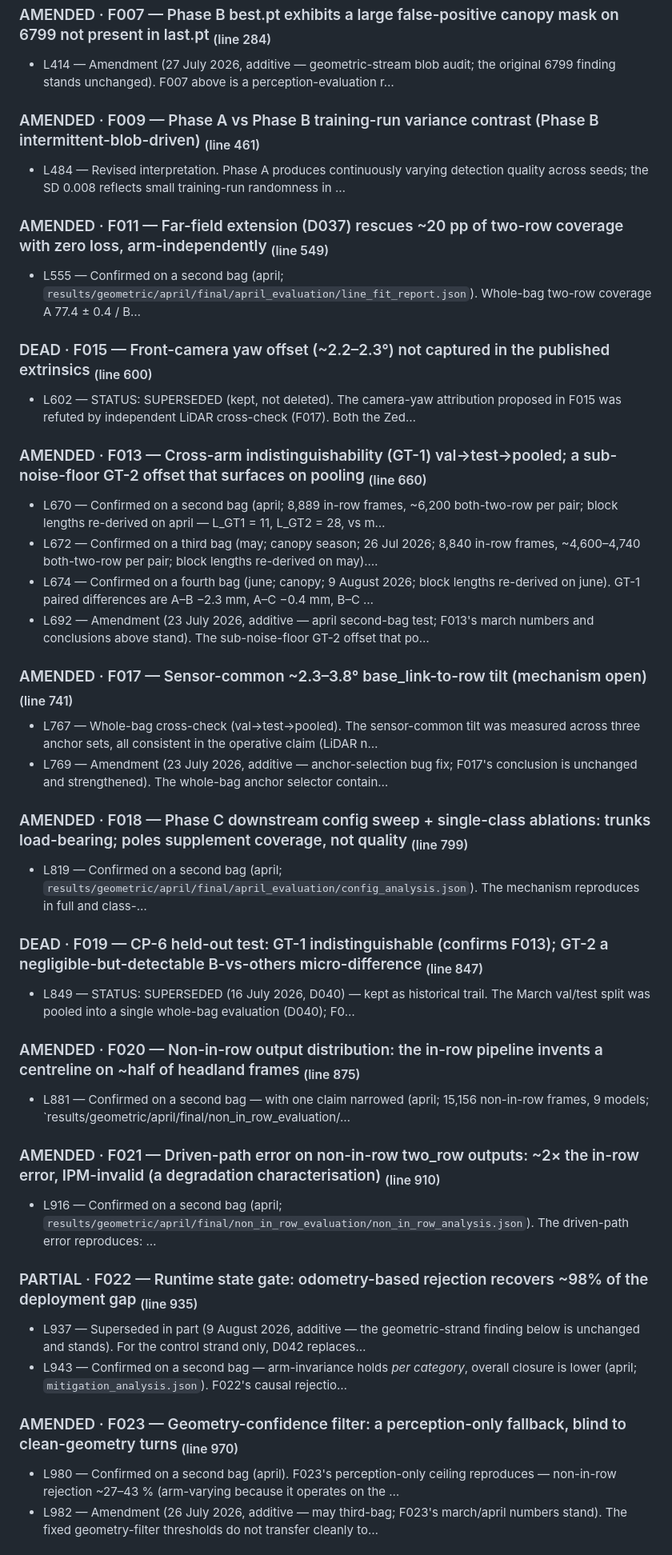
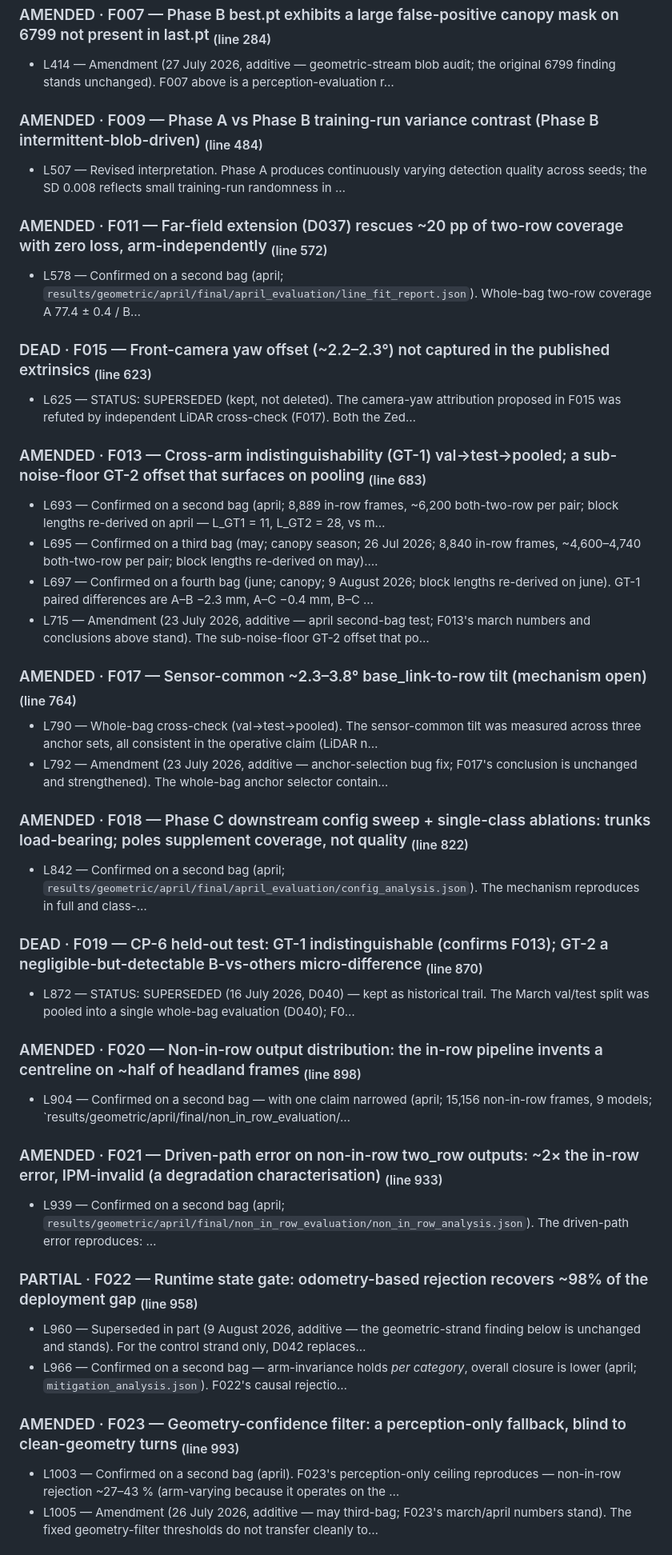
Before and after one commit to riceth/vineyard-nav-thesis, a Markdown page: vineyard_nav/docs/SUPERSESSION_INDEX.md, the part around one of its changes. Shown at 80% size. GitHub-like rendering.

Commit message:
docs: regenerate supersession index

```diff
--- a/vineyard_nav/docs/SUPERSESSION_INDEX.md
+++ b/vineyard_nav/docs/SUPERSESSION_INDEX.md
@@ -169,53 +169,53 @@ discussion; cite only the *endpoint* in the results.
 
 - L414 — Amendment (27 July 2026, additive — geometric-stream blob audit; the original 6799 finding stands unchanged). F007 above is a perception-evaluation r…
 
-### AMENDED · F009 — Phase A vs Phase B training-run variance contrast (Phase B intermittent-blob-driven)  <sub>(line 461)</sub>
+### AMENDED · F009 — Phase A vs Phase B training-run variance contrast (Phase B intermittent-blob-driven)  <sub>(line 484)</sub>
 
-- L484 — Revised interpretation. Phase A produces continuously varying detection quality across seeds; the SD 0.008 reflects small training-run randomness in …
+- L507 — Revised interpretation. Phase A produces continuously varying detection quality across seeds; the SD 0.008 reflects small training-run randomness in …
 
-### AMENDED · F011 — Far-field extension (D037) rescues ~20 pp of two-row coverage with zero loss, arm-independently  <sub>(line 549)</sub>
+### AMENDED · F011 — Far-field extension (D037) rescues ~20 pp of two-row coverage with zero loss, arm-independently  <sub>(line 572)</sub>
 
-- L555 — Confirmed on a second bag (april; `results/geometric/april/final/april_evaluation/line_fit_report.json`). Whole-bag two-row coverage A 77.4 ± 0.4 / B…
+- L578 — Confirmed on a second bag (april; `results/geometric/april/final/april_evaluation/line_fit_report.json`). Whole-bag two-row coverage A 77.4 ± 0.4 / B…
 
-### DEAD · F015 — Front-camera yaw offset (~2.2–2.3°) not captured in the published extrinsics  <sub>(line 600)</sub>
+### DEAD · F015 — Front-camera yaw offset (~2.2–2.3°) not captured in the published extrinsics  <sub>(line 623)</sub>
 
-- L602 — STATUS: SUPERSEDED (kept, not deleted). The camera-yaw attribution proposed in F015 was refuted by independent LiDAR cross-check (F017). Both the Zed…
+- L625 — STATUS: SUPERSEDED (kept, not deleted). The camera-yaw attribution proposed in F015 was refuted by independent LiDAR cross-check (F017). Both the Zed…
 
-### AMENDED · F013 — Cross-arm indistinguishability (GT-1) val→test→pooled; a sub-noise-floor GT-2 offset that surfaces on pooling  <sub>(line 660)</sub>
+### AMENDED · F013 — Cross-arm indistinguishability (GT-1) val→test→pooled; a sub-noise-floor GT-2 offset that surfaces on pooling  <sub>(line 683)</sub>
 
-- L670 — Confirmed on a second bag (april; 8,889 in-row frames, ~6,200 both-two-row per pair; block lengths re-derived on april — L_GT1 = 11, L_GT2 = 28, vs m…
-- L672 — Confirmed on a third bag (may; canopy season; 26 Jul 2026; 8,840 in-row frames, ~4,600–4,740 both-two-row per pair; block lengths re-derived on may).…
-- L674 — Confirmed on a fourth bag (june; canopy; 9 August 2026; block lengths re-derived on june). GT-1 paired differences are A–B −2.3 mm, A–C −0.4 mm, B–C …
-- L692 — Amendment (23 July 2026, additive — april second-bag test; F013's march numbers and conclusions above stand). The sub-noise-floor GT-2 offset that po…
+- L693 — Confirmed on a second bag (april; 8,889 in-row frames, ~6,200 both-two-row per pair; block lengths re-derived on april — L_GT1 = 11, L_GT2 = 28, vs m…
+- L695 — Confirmed on a third bag (may; canopy season; 26 Jul 2026; 8,840 in-row frames, ~4,600–4,740 both-two-row per pair; block lengths re-derived on may).…
+- L697 — Confirmed on a fourth bag (june; canopy; 9 August 2026; block lengths re-derived on june). GT-1 paired differences are A–B −2.3 mm, A–C −0.4 mm, B–C …
+- L715 — Amendment (23 July 2026, additive — april second-bag test; F013's march numbers and conclusions above stand). The sub-noise-floor GT-2 offset that po…
 
-### AMENDED · F017 — Sensor-common ~2.3–3.8° base_link-to-row tilt (mechanism open)  <sub>(line 741)</sub>
+### AMENDED · F017 — Sensor-common ~2.3–3.8° base_link-to-row tilt (mechanism open)  <sub>(line 764)</sub>
 
-- L767 — Whole-bag cross-check (val→test→pooled). The sensor-common tilt was measured across three anchor sets, all consistent in the operative claim (LiDAR n…
-- L769 — Amendment (23 July 2026, additive — anchor-selection bug fix; F017's conclusion is unchanged and strengthened). The whole-bag anchor selector contain…
+- L790 — Whole-bag cross-check (val→test→pooled). The sensor-common tilt was measured across three anchor sets, all consistent in the operative claim (LiDAR n…
+- L792 — Amendment (23 July 2026, additive — anchor-selection bug fix; F017's conclusion is unchanged and strengthened). The whole-bag anchor selector contain…
 
-### AMENDED · F018 — Phase C downstream config sweep + single-class ablations: trunks load-bearing; poles supplement coverage, not quality  <sub>(line 799)</sub>
+### AMENDED · F018 — Phase C downstream config sweep + single-class ablations: trunks load-bearing; poles supplement coverage, not quality  <sub>(line 822)</sub>
 
-- L819 — Confirmed on a second bag (april; `results/geometric/april/final/april_evaluation/config_analysis.json`). The mechanism reproduces in full and class-…
+- L842 — Confirmed on a second bag (april; `results/geometric/april/final/april_evaluation/config_analysis.json`). The mechanism reproduces in full and class-…
 
-### DEAD · F019 — CP-6 held-out test: GT-1 indistinguishable (confirms F013); GT-2 a negligible-but-detectable B-vs-others micro-difference  <sub>(line 847)</sub>
+### DEAD · F019 — CP-6 held-out test: GT-1 indistinguishable (confirms F013); GT-2 a negligible-but-detectable B-vs-others micro-difference  <sub>(line 870)</sub>
 
-- L849 — STATUS: SUPERSEDED (16 July 2026, D040) — kept as historical trail. The March val/test split was pooled into a single whole-bag evaluation (D040); F0…
+- L872 — STATUS: SUPERSEDED (16 July 2026, D040) — kept as historical trail. The March val/test split was pooled into a single whole-bag evaluation (D040); F0…
 
-### AMENDED · F020 — Non-in-row output distribution: the in-row pipeline invents a centreline on ~half of headland frames  <sub>(line 875)</sub>
+### AMENDED · F020 — Non-in-row output distribution: the in-row pipeline invents a centreline on ~half of headland frames  <sub>(line 898)</sub>
 
-- L881 — Confirmed on a second bag — with one claim narrowed (april; 15,156 non-in-row frames, 9 models; `results/geometric/april/final/non_in_row_evaluation/…
+- L904 — Confirmed on a second bag — with one claim narrowed (april; 15,156 non-in-row frames, 9 models; `results/geometric/april/final/non_in_row_evaluation/…
 
-### AMENDED · F021 — Driven-path error on non-in-row two_row outputs: ~2× the in-row error, IPM-invalid (a degradation characterisation)  <sub>(line 910)</sub>
+### AMENDED · F021 — Driven-path error on non-in-row two_row outputs: ~2× the in-row error, IPM-invalid (a degradation characterisation)  <sub>(line 933)</sub>
 
-- L916 — Confirmed on a second bag (april; `results/geometric/april/final/non_in_row_evaluation/non_in_row_analysis.json`). The driven-path error reproduces: …
+- L939 — Confirmed on a second bag (april; `results/geometric/april/final/non_in_row_evaluation/non_in_row_analysis.json`). The driven-path error reproduces: …
 
-### PARTIAL · F022 — Runtime state gate: odometry-based rejection recovers ~98% of the deployment gap  <sub>(line 935)</sub>
+### PARTIAL · F022 — Runtime state gate: odometry-based rejection recovers ~98% of the deployment gap  <sub>(line 958)</sub>
 
-- L937 — Superseded in part (9 August 2026, additive — the geometric-strand finding below is unchanged and stands). For the control strand only, D042 replaces…
-- L943 — Confirmed on a second bag — arm-invariance holds *per category*, overall closure is lower (april; `mitigation_analysis.json`). F022's causal rejectio…
+- L960 — Superseded in part (9 August 2026, additive — the geometric-strand finding below is unchanged and stands). For the control strand only, D042 replaces…
+- L966 — Confirmed on a second bag — arm-invariance holds *per category*, overall closure is lower (april; `mitigation_analysis.json`). F022's causal rejectio…
 
-### AMENDED · F023 — Geometry-confidence filter: a perception-only fallback, blind to clean-geometry turns  <sub>(line 970)</sub>
+### AMENDED · F023 — Geometry-confidence filter: a perception-only fallback, blind to clean-geometry turns  <sub>(line 993)</sub>
 
-- L980 — Confirmed on a second bag (april). F023's perception-only ceiling reproduces — non-in-row rejection ~27–43 % (arm-varying because it operates on the …
-- L982 — Amendment (26 July 2026, additive — may third-bag; F023's march/april numbers stand). The fixed geometry-filter thresholds do not transfer cleanly to…
+- L1003 — Confirmed on a second bag (april). F023's perception-only ceiling reproduces — non-in-row rejection ~27–43 % (arm-varying because it operates on the …
+- L1005 — Amendment (26 July 2026, additive — may third-bag; F023's march/april numbers stand). The fixed geometry-filter thresholds do not transfer cleanly to…
 
```
Also changed, not shown: other parts of vineyard_nav/docs/SUPERSESSION_INDEX.md (+39 -38 lines).
